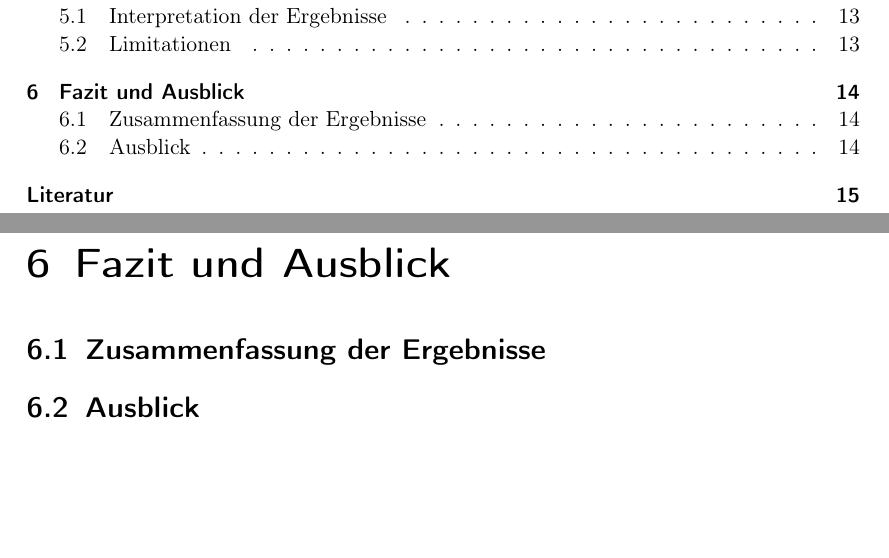
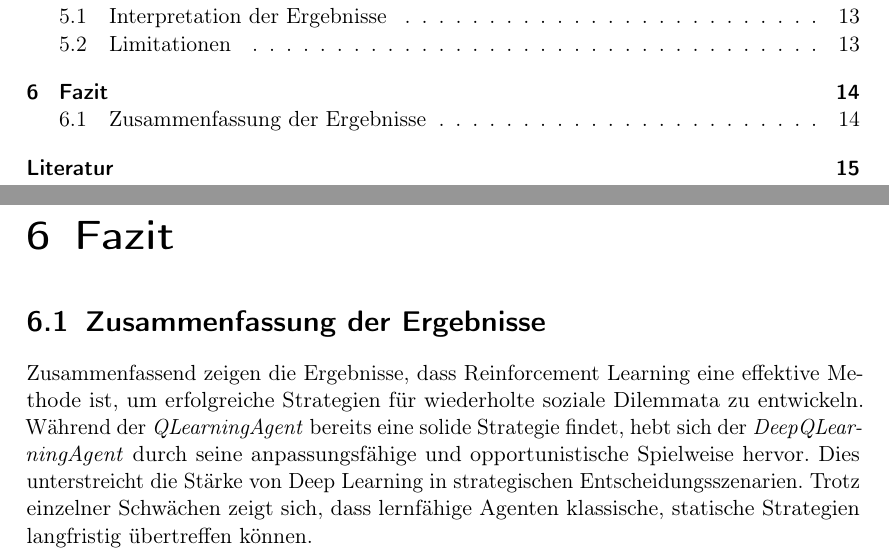
Before and after one commit to Jonah-gr/Reinforcement-Learning-IPD, a LaTeX thesis (Dokumentation/main.tex, which reads Dokumentation/B) Chapters/Fazit.tex): two parts of pages 2 and 18 of 19, joined at a grey line, cut so that both start at the same text, the shorter picture padded with empty space. Compiled offline with pdfLaTeX.

Commit message:
added chapter 6

```diff
--- a/Dokumentation/B) Chapters/Fazit.tex
+++ b/Dokumentation/B) Chapters/Fazit.tex
@@ -1,3 +1,6 @@
-\chapter{Fazit und Ausblick}
+\chapter{Fazit}
 \section{Zusammenfassung der Ergebnisse}
-\section{Ausblick}
+Zusammenfassend zeigen die Ergebnisse, dass Reinforcement Learning eine effektive Methode ist, um erfolgreiche Strategien für wiederholte
+soziale Dilemmata zu entwickeln. Während der \textit{QLearningAgent} bereits eine solide Strategie findet, hebt sich der \textit{DeepQLearningAgent}
+durch seine anpassungsfähige und opportunistische Spielweise hervor. Dies unterstreicht die Stärke von Deep Learning in strategischen
+Entscheidungsszenarien. Trotz einzelner Schwächen zeigt sich, dass lernfähige Agenten klassische, statische Strategien langfristig übertreffen können.
```
